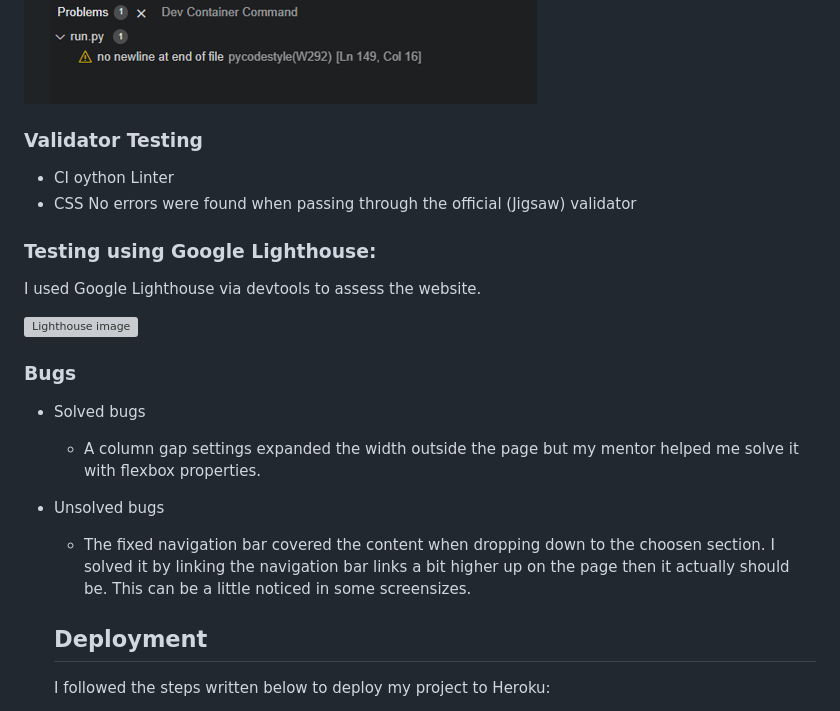
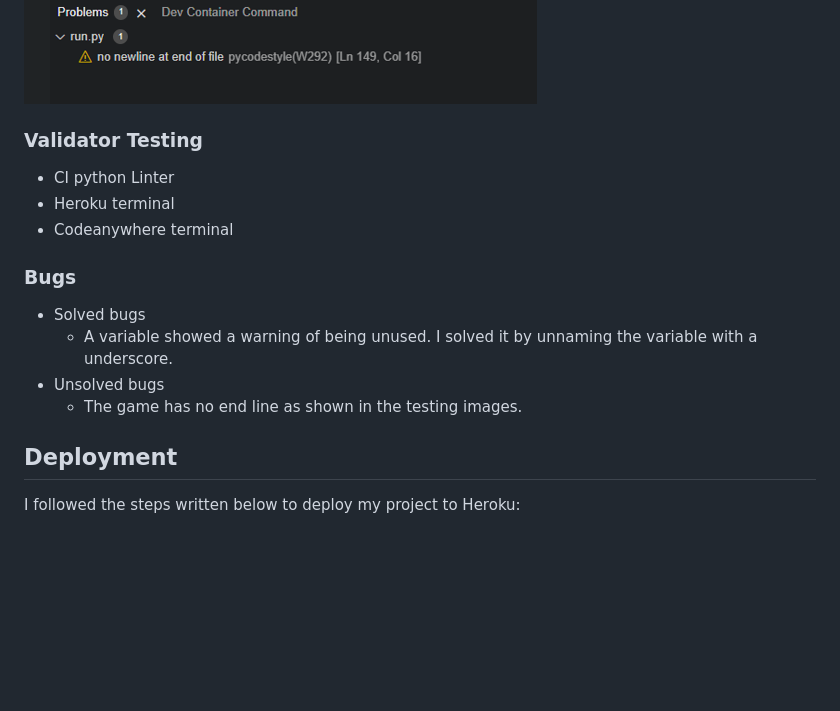
Before and after one commit to jlindeloef/carrotland, a Markdown page: README.md, the part around the change. Drawn GitHub-style; blank space fills up the shorter version; grey boxes are pictures that could not be loaded.

Commit message:
Update bugs README.md

```diff
--- a/README.md
+++ b/README.md
@@ -134,22 +134,19 @@ I tested the game in Heroku and Codeanywhere terminal. I validated the following
 The both terminal shows no errors, only a warning that doesn´t affect the game.
 
 ![Linter](https://github.com/jlindeloef/carrotland/blob/main/readme_images/linter%20validator.png)  ![Codeanywhere](https://github.com/jlindeloef/carrotland/blob/main/readme_images/codeanywhere.png)
+
 ### Validator Testing
-+ CI oython Linter
-+ CSS No errors were found when passing through the official (Jigsaw) validator
++ CI python Linter
++ Heroku terminal
++ Codeanywhere terminal
 
-### Testing using Google Lighthouse:
-I used Google Lighthouse via devtools to assess the website.
+### Bugs
++ Solved bugs
+  - A variable showed a warning of being unused. I solved it by unnaming the variable with a underscore.
++ Unsolved bugs
+  - The game has no end line as shown in the testing images.
 
-![Lighthouse image](https://github.com/jlindeloef/onstage-music-school/blob/main/assets/images/lighthouse.png)
-
-  ### Bugs
-+ Solved bugs
-  - A column gap settings expanded the width outside the page but my mentor helped me solve it with flexbox properties.
-+ Unsolved bugs
-  - The fixed navigation bar covered the content when dropping down to the choosen section. I solved it by linking the navigation bar links a bit higher up on the page then it actually should be. This can be a little noticed in some screensizes.
-
-  ## Deployment
+ ## Deployment
   I followed the steps written below to deploy my project to Heroku:
   + First created a Heroku account by flollowing the instructions given from Code Institute.
   + "Create new App".
```
